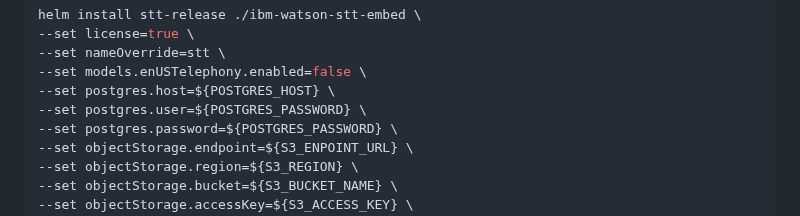
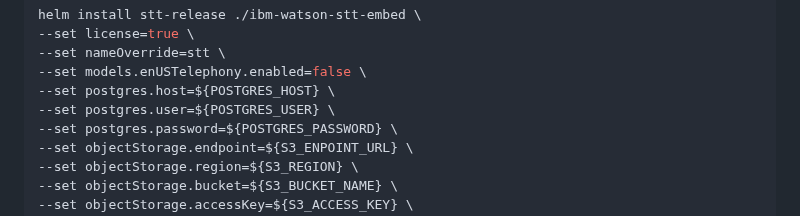
Before and after one commit to ibm-ecosystem-engineering/Watson-Speech, a Markdown page: stt-library-embed-openshift/readme.md, the part around the change. Rendered like a GitHub page.

```diff
--- a/stt-library-embed-openshift/readme.md
+++ b/stt-library-embed-openshift/readme.md
@@ -107,7 +107,7 @@ helm install stt-release ./ibm-watson-stt-embed \
 --set nameOverride=stt \
 --set models.enUSTelephony.enabled=false \
 --set postgres.host=${POSTGRES_HOST} \
---set postgres.user=${POSTGRES_PASSWORD} \
+--set postgres.user=${POSTGRES_USER} \
 --set postgres.password=${POSTGRES_PASSWORD} \
 --set objectStorage.endpoint=${S3_ENPOINT_URL} \
 --set objectStorage.region=${S3_REGION} \
```
